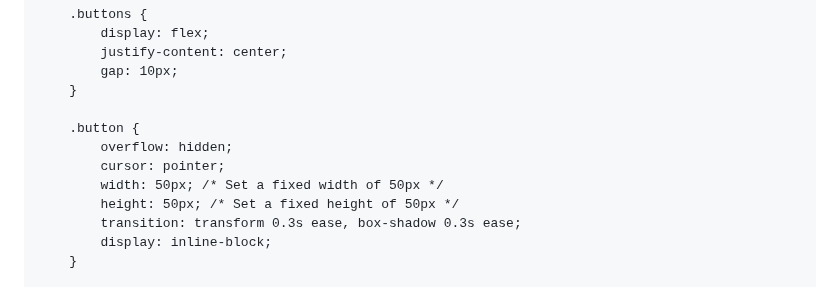
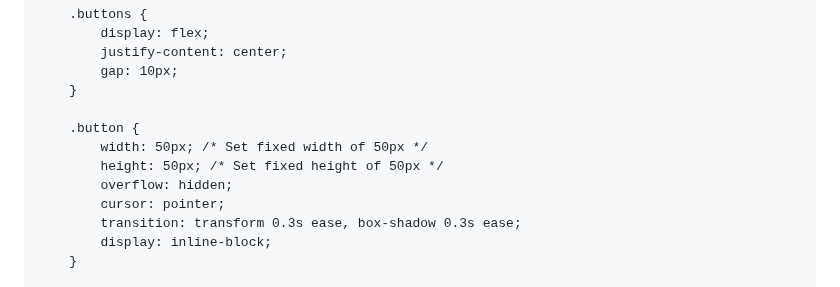
Before and after one commit to 7eol/7eol.github.io, a Markdown page: README.md, the part around the change. Rendered like a GitHub page.

```diff
--- a/README.md
+++ b/README.md
@@ -78,10 +78,10 @@
         }
 
         .button {
+            width: 50px; /* Set fixed width of 50px */
+            height: 50px; /* Set fixed height of 50px */
             overflow: hidden;
             cursor: pointer;
-            width: 50px; /* Set a fixed width of 50px */
-            height: 50px; /* Set a fixed height of 50px */
             transition: transform 0.3s ease, box-shadow 0.3s ease;
             display: inline-block;
         }
```
